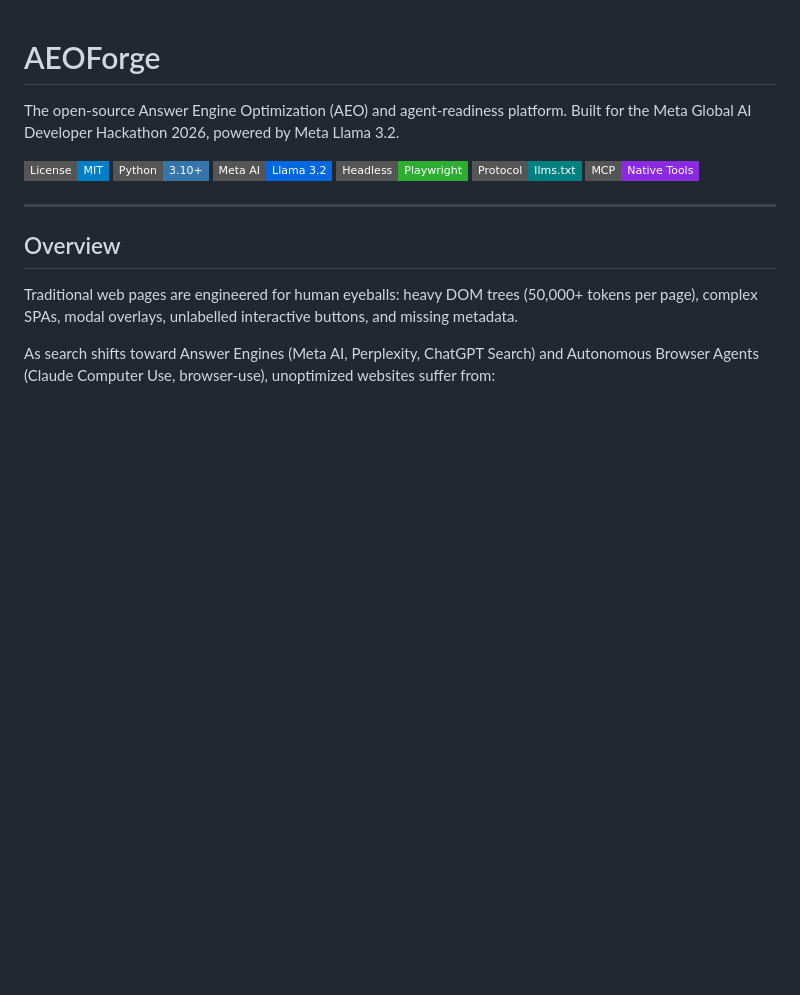
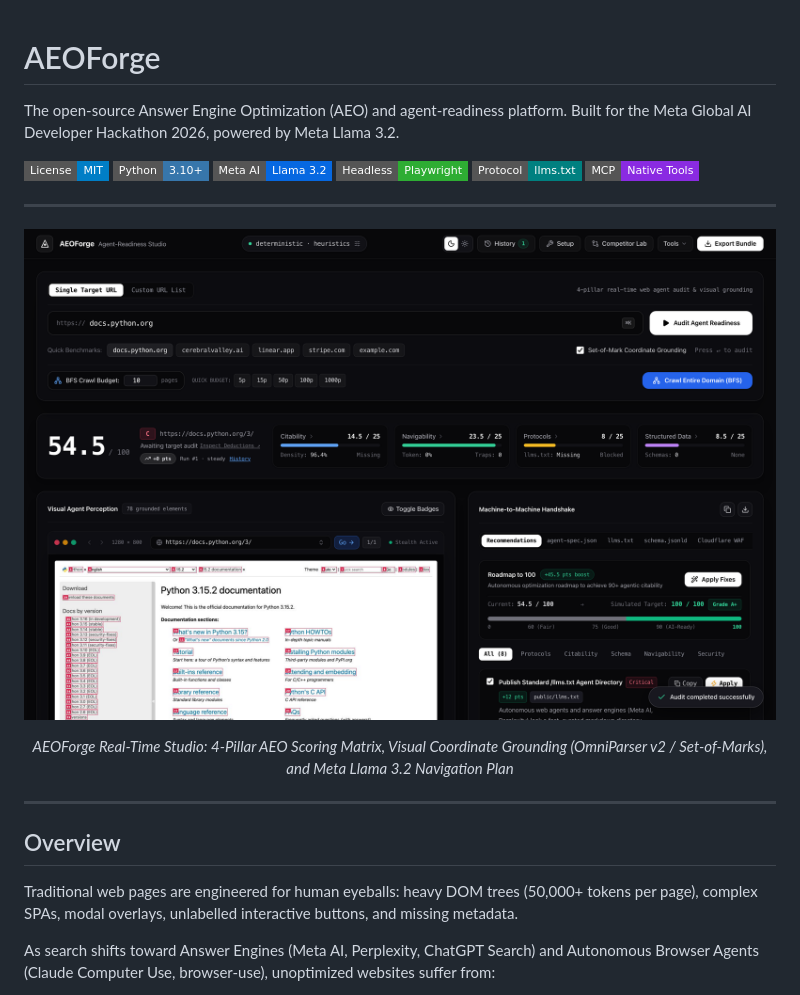
Before and after one commit to Aryanban/aeoforge, a Markdown page: README.md, the part around one of its changes. Drawn GitHub-style; pictures changed too: assets/aeoforge-studio-preview.png (added); badges without logos; blank space fills up the shorter version.

```diff
--- a/README.md
+++ b/README.md
@@ -8,6 +8,15 @@ The open-source Answer Engine Optimization (AEO) and agent-readiness platform. B
 [![Playwright](https://img.shields.io/badge/Headless-Playwright-2EAD33?style=flat-square&logo=playwright&logoColor=white)](https://playwright.dev)
 [![Standard: llms.txt](https://img.shields.io/badge/Protocol-llms.txt-008080?style=flat-square)](https://llmstxt.org)
 [![MCP Server](https://img.shields.io/badge/MCP-Native_Tools-8A2BE2?style=flat-square)](https://modelcontextprotocol.io)
+
+---
+
+<p align="center">
+  <img src="assets/aeoforge-studio-preview.png" alt="AEOForge Studio Dashboard • Visual Agent Perception & 4-Pillar Score Matrix" width="100%" />
+</p>
+<p align="center">
+  <em>AEOForge Real-Time Studio: 4-Pillar AEO Scoring Matrix, Visual Coordinate Grounding (OmniParser v2 / Set-of-Marks), and Meta Llama 3.2 Navigation Plan</em>
+</p>
 
 ---
 
```
Also changed, not shown: other parts of README.md (+10 -0 lines), assets/aeoforge-studio-light.png (added), 1 other file.
